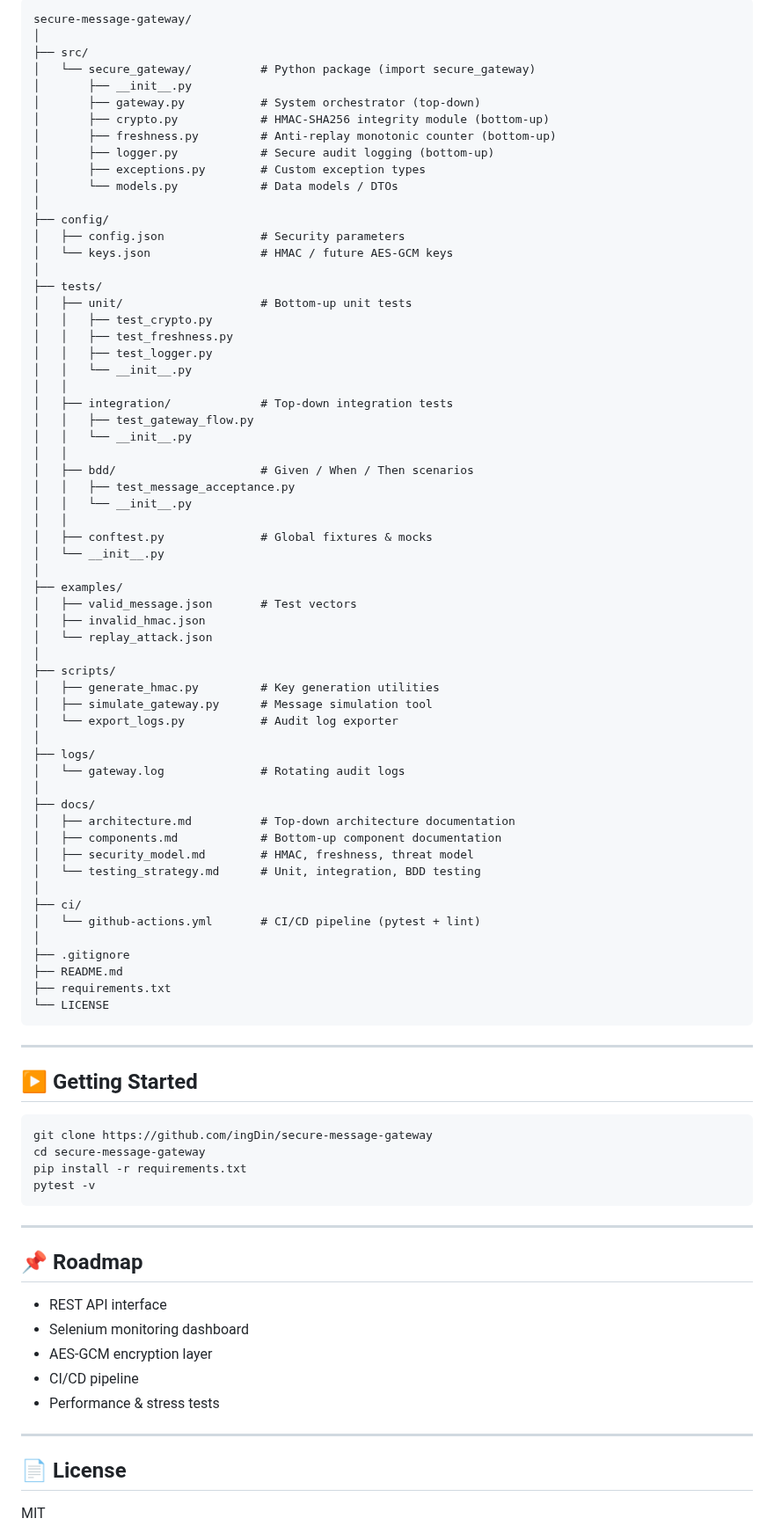
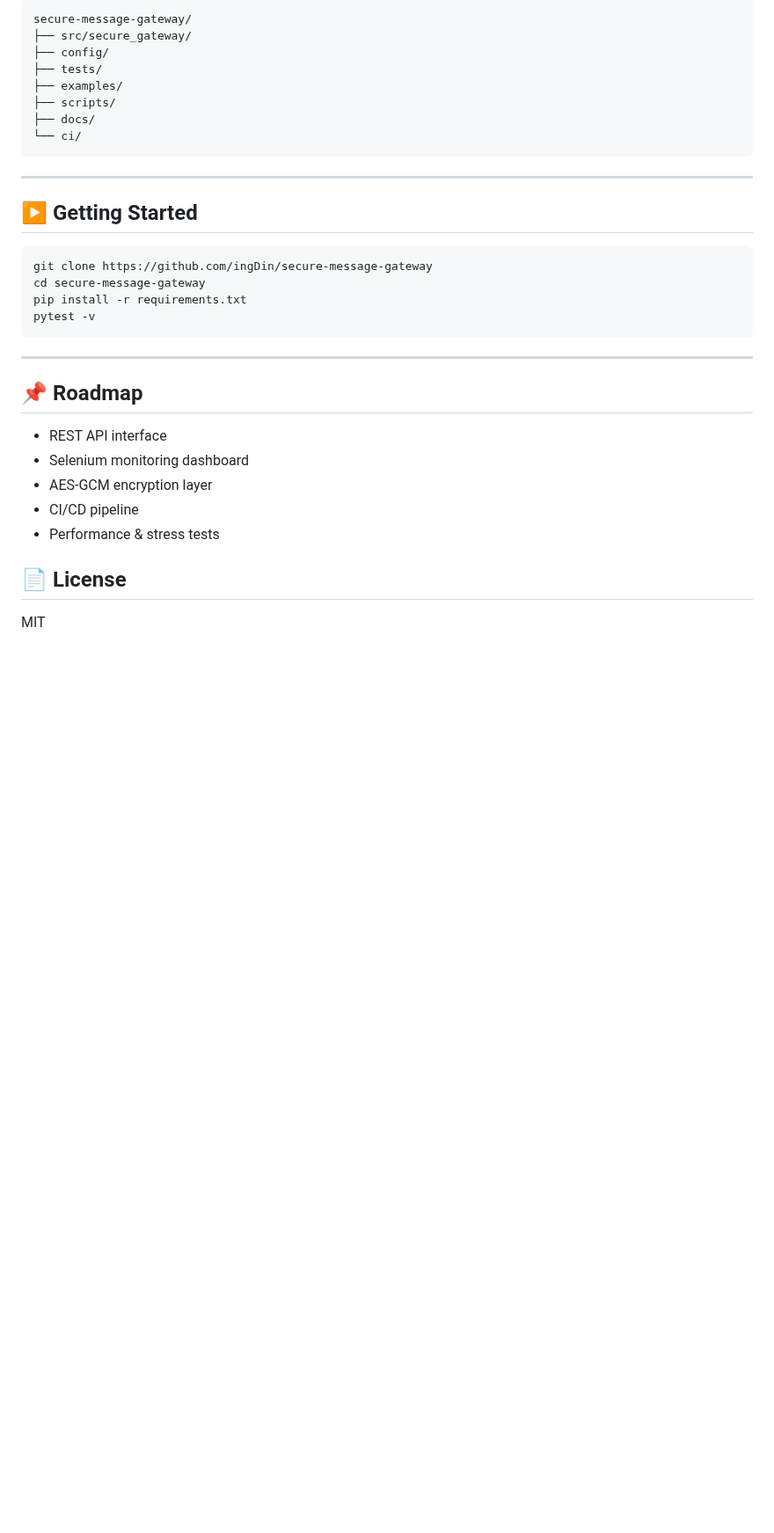
Before and after one commit to ingDin/secure-message-gateway, a Markdown page: README.md, the part around one of its changes. Shown at 88% size. Drawn GitHub-style; blank space fills up the shorter version.

````diff
--- a/README.md
+++ b/README.md
@@ -67,83 +62,34 @@ Built using a combined **Top‑Down Architecture** and **Bottom‑Up Implementat
 
-    secure-message-gateway/
-    │
-    ├── src/
-    │   └── secure_gateway/          # Python package (import secure_gateway)
-    │       ├── __init__.py
-    │       ├── gateway.py           # System orchestrator (top‑down)
-    │       ├── crypto.py            # HMAC-SHA256 integrity module (bottom‑up)
-    │       ├── freshness.py         # Anti-replay monotonic counter (bottom‑up)
-    │       ├── logger.py            # Secure audit logging (bottom‑up)
-    │       ├── exceptions.py        # Custom exception types
-    │       └── models.py            # Data models / DTOs
-    │
-    ├── config/
-    │   ├── config.json              # Security parameters
-    │   └── keys.json                # HMAC / future AES-GCM keys
-    │
-    ├── tests/
-    │   ├── unit/                    # Bottom‑up unit tests
-    │   │   ├── test_crypto.py
-    │   │   ├── test_freshness.py
-    │   │   ├── test_logger.py
-    │   │   └── __init__.py
-    │   │
-    │   ├── integration/             # Top‑down integration tests
-    │   │   ├── test_gateway_flow.py
-    │   │   └── __init__.py
-    │   │
-    │   ├── bdd/                     # Given / When / Then scenarios
-    │   │   ├── test_message_acceptance.py
-    │   │   └── __init__.py
-    │   │
-    │   ├── conftest.py              # Global fixtures & mocks
-    │   └── __init__.py
-    │
-    ├── examples/
-    │   ├── valid_message.json       # Test vectors
-    │   ├── invalid_hmac.json
-    │   └── replay_attack.json
-    │
-    ├── scripts/
-    │   ├── generate_hmac.py         # Key generation utilities
-    │   ├── simulate_gateway.py      # Message simulation tool
-    │   └── export_logs.py           # Audit log exporter
-    │
-    ├── logs/
-    │   └── gateway.log              # Rotating audit logs
-    │
-    ├── docs/
-    │   ├── architecture.md          # Top‑down architecture documentation
-    │   ├── components.md            # Bottom‑up component documentation
-    │   ├── security_model.md        # HMAC, freshness, threat model
-    │   └── testing_strategy.md      # Unit, integration, BDD testing
-    │
-    ├── ci/
-    │   └── github-actions.yml       # CI/CD pipeline (pytest + lint)
-    │
-    ├── .gitignore
-    ├── README.md
-    ├── requirements.txt
-    └── LICENSE
+```bash
+secure-message-gateway/
+├── src/secure_gateway/
+├── config/
+├── tests/
+├── examples/
+├── scripts/
+├── docs/
+└── ci/
+```
+
 
 ---
 
 ## ▶️ Getting Started
-    git clone https://github.com/ingDin/secure-message-gateway
-    cd secure-message-gateway
-    pip install -r requirements.txt
-    pytest -v
+```bash
+git clone https://github.com/ingDin/secure-message-gateway
+cd secure-message-gateway
+pip install -r requirements.txt
+pytest -v
+```
+---
+## 📌 Roadmap
 
----
-
-## 📌 Roadmap
 - REST API interface
 - Selenium monitoring dashboard
 - AES-GCM encryption layer
 - CI/CD pipeline
 - Performance & stress tests
 
----
 
 ## 📄 License
 MIT
````
Also changed, not shown: other parts of README.md (+45 -50 lines), docs/secure_gateway_image.png (added).
